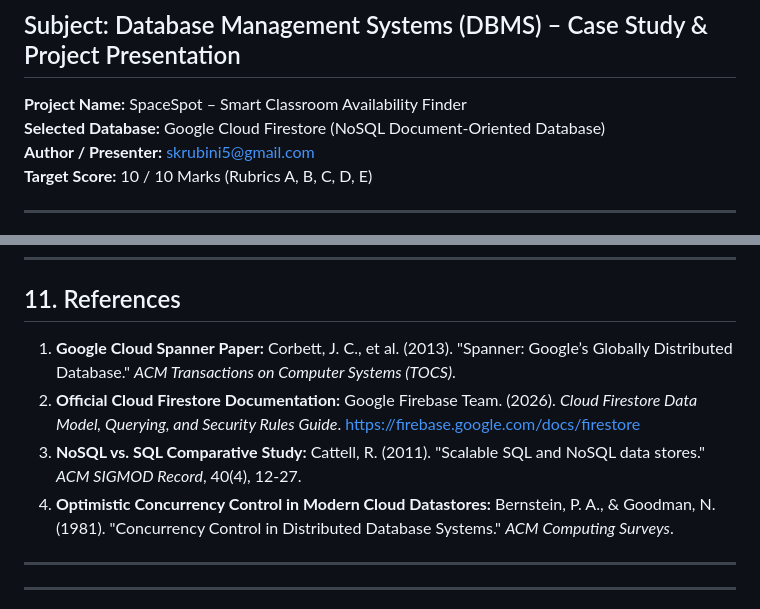
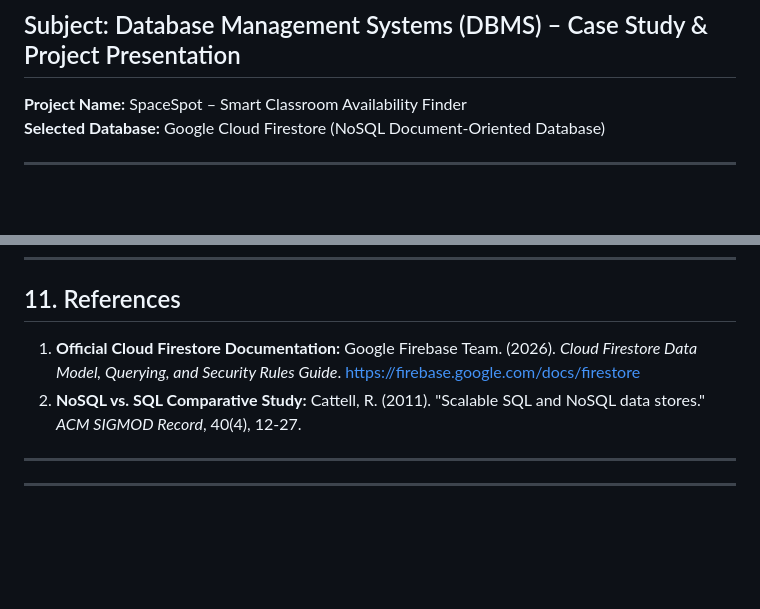
Before and after one commit to rubinisk/space-spot, a Markdown page: case_study.md, 2 parts joined by grey strips. Rendered like a GitHub page; blank space fills up the shorter version.

Commit message:
Update references in case_study.md
Removed outdated references and retained relevant ones.

```diff
--- a/CASE_STUDY_AND_PPT.md
+++ b/case_study.md
@@ -2,8 +2,6 @@
 ## Subject: Database Management Systems (DBMS) – Case Study & Project Presentation
 **Project Name:** SpaceSpot – Smart Classroom Availability Finder
 **Selected Database:** Google Cloud Firestore (NoSQL Document-Oriented Database)
-**Author / Presenter:** skrubini5@gmail.com
-**Target Score:** 10 / 10 Marks (Rubrics A, B, C, D, E)
 
 ---
 
@@ -250,10 +248,8 @@ Google Cloud Firestore represents a paradigm shift from traditional server-manag
 ---
 
 ## 11. References
-1. **Google Cloud Spanner Paper:** Corbett, J. C., et al. (2013). "Spanner: Google’s Globally Distributed Database." *ACM Transactions on Computer Systems (TOCS)*.
-2. **Official Cloud Firestore Documentation:** Google Firebase Team. (2026). *Cloud Firestore Data Model, Querying, and Security Rules Guide*. https://firebase.google.com/docs/firestore
-3. **NoSQL vs. SQL Comparative Study:** Cattell, R. (2011). "Scalable SQL and NoSQL data stores." *ACM SIGMOD Record*, 40(4), 12-27.
-4. **Optimistic Concurrency Control in Modern Cloud Datastores:** Bernstein, P. A., & Goodman, N. (1981). "Concurrency Control in Distributed Database Systems." *ACM Computing Surveys*.
+1. **Official Cloud Firestore Documentation:** Google Firebase Team. (2026). *Cloud Firestore Data Model, Querying, and Security Rules Guide*. https://firebase.google.com/docs/firestore
+2. **NoSQL vs. SQL Comparative Study:** Cattell, R. (2011). "Scalable SQL and NoSQL data stores." *ACM SIGMOD Record*, 40(4), 12-27.
 
 ---
 ---
```
